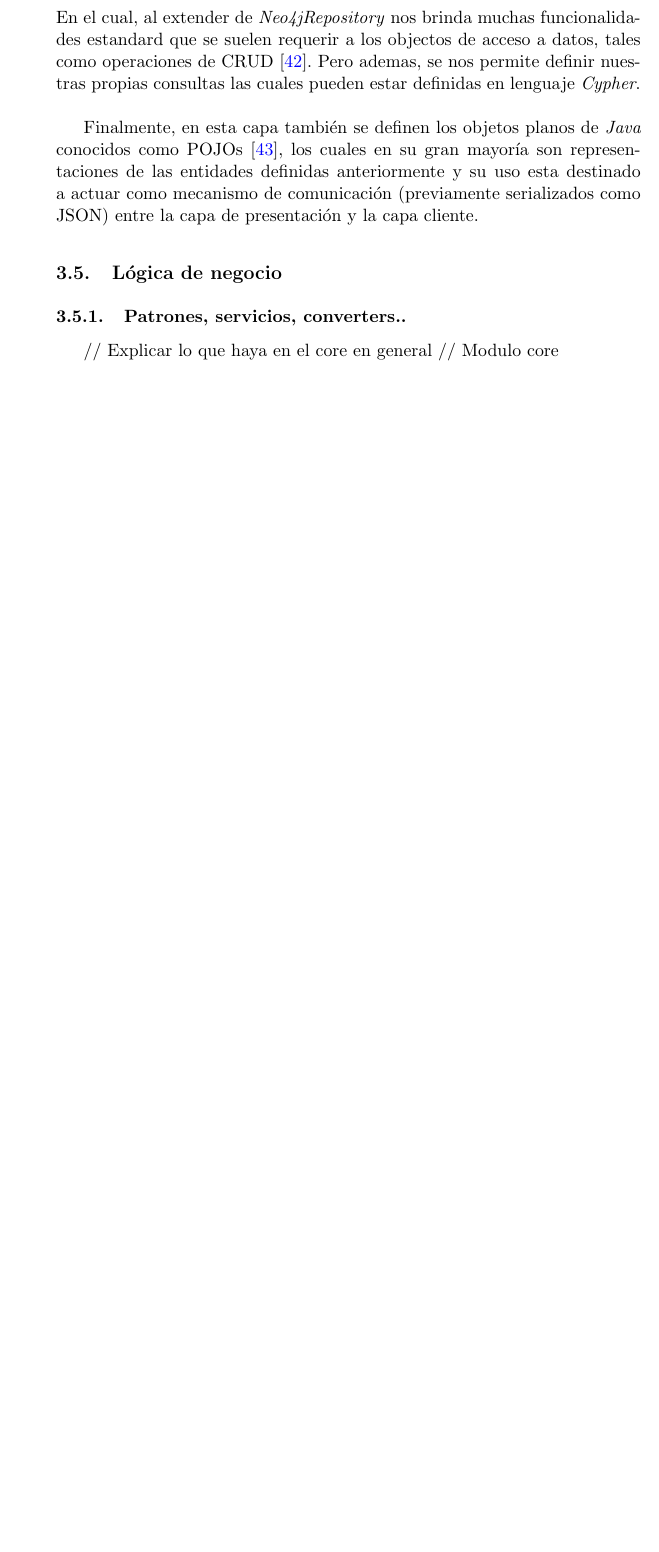
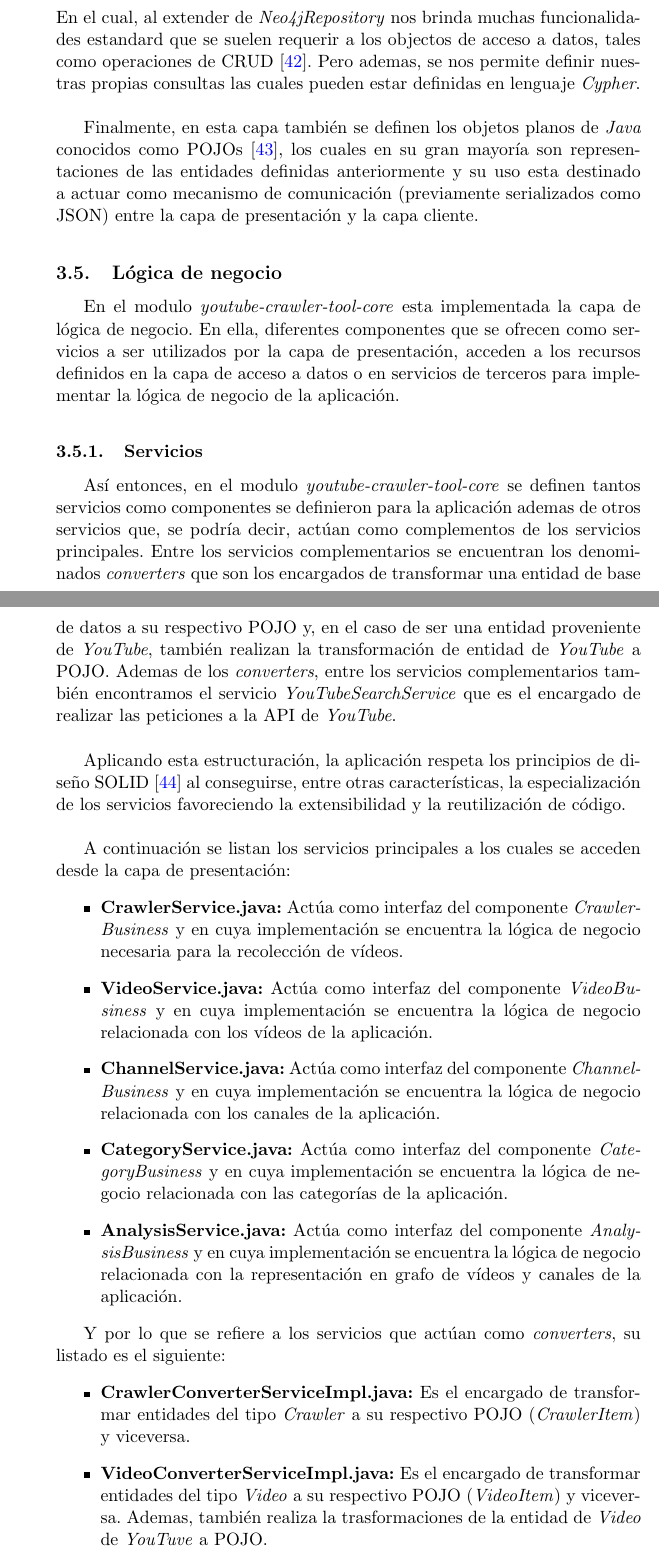
Before and after one commit to jsanchezmend/TFGAntivacunas, a LaTeX document (Memoria/TFG_JavierSanchezMendoza.tex): part of page 63 of 88 before the commit and two parts of pages 63 and 64 of 90 after it, the two joined at a grey line, cut so that both start at the same text, the shorter picture padded with empty space. Compiled offline with pdfLaTeX.

Commit message:
Servicios

```diff
--- a/Memoria/TFG_JavierSanchezMendoza.tex
+++ b/Memoria/TFG_JavierSanchezMendoza.tex
@@ -1693,8 +1693,27 @@ Finalmente, en esta capa también se definen los objetos planos de \textit{Java}
 \medskip
 
 \subsection{Lógica de negocio}
-\medskip
-\subsubsection{Patrones, servicios, converters..}
-// Explicar lo que haya en el core en general
-// Modulo core
-\medskip
+En el modulo \textit{youtube-crawler-tool-core} esta implementada la capa de lógica de negocio. En ella, diferentes componentes que se ofrecen como servicios a ser utilizados por la capa de presentación, acceden a los recursos definidos en la capa de acceso a datos o en servicios de terceros para implementar la lógica de negocio de la aplicación.
+\medskip
+
+\subsubsection{Servicios}
+Así entonces, en el modulo \textit{youtube-crawler-tool-core} se definen tantos servicios como componentes se definieron para la aplicación ademas de otros servicios que, se podría decir, actúan como complementos de los servicios principales. Entre los servicios complementarios se encuentran los denominados \textit{converters} que son los encargados de transformar una entidad de base de datos a su respectivo POJO y, en el caso de ser una entidad proveniente de \textit{YouTube}, también realizan la transformación de entidad de \textit{YouTube} a POJO. Ademas de los \textit{converters}, entre los servicios complementarios también encontramos el servicio \textit{YouTubeSearchService} que es el encargado de realizar las peticiones a la API de \textit{YouTube}.
+\\
+
+Aplicando esta estructuración, la aplicación respeta los principios de diseño SOLID \cite{44} al conseguirse, entre otras características,  la especialización de los servicios favoreciendo la extensibilidad y la reutilización de código.
+\\
+
+A continuación se listan los servicios principales a los cuales se acceden desde la capa de presentación:
+\begin{itemize}
+\item \textbf{CrawlerService.java:} Actúa como interfaz del componente \textit{CrawlerBusiness} y en cuya implementación se encuentra la lógica de negocio necesaria para la recolección de vídeos.
+\item \textbf{VideoService.java:} Actúa como interfaz del componente \textit{VideoBusiness} y en cuya implementación se encuentra la lógica de negocio relacionada con los vídeos de la aplicación.
+\item \textbf{ChannelService.java:} Actúa como interfaz del componente \textit{ChannelBusiness} y en cuya implementación se encuentra la lógica de negocio relacionada con los canales de la aplicación.
+\item \textbf{CategoryService.java:} Actúa como interfaz del componente \textit{CategoryBusiness} y en cuya implementación se encuentra la lógica de negocio relacionada con las categorías de la aplicación.
+\item \textbf{AnalysisService.java:} Actúa como interfaz del componente \textit{AnalysisBusiness} y en cuya implementación se encuentra la lógica de negocio relacionada con la representación en grafo de vídeos y canales de la aplicación.
+\end{itemize}
+
+Y por lo que se refiere a los servicios que actúan como \textit{converters}, su listado es el siguiente:
+\begin{itemize}
+\item \textbf{CrawlerConverterServiceImpl.java:} Es el encargado de transformar entidades del tipo \textit{Crawler} a su respectivo POJO (\textit{CrawlerItem}) y viceversa.
+\item \textbf{VideoConverterServiceImpl.java:} Es el encargado de transformar entidades del tipo \textit{Video} a su respectivo POJO (\textit{VideoItem}) y viceversa. Ademas, también realiza la trasformaciones de la entidad de \textit{Video} de \textit{YouTuve} a POJO.
+\item \textbf{ChannelConverterServiceImpl.java:} Es el encargado de transformar entidades del tipo \textit{Channel} a su respectivo POJO (\textit{ChannelItem}) y viceversa. Ademas, también realiza la trasformaciones de la entidad de \textit{Channel} de \textit{YouTuve} a POJO.
```
Also changed, not shown: Memoria/TFG_JavierSanchezMendoza.tex (27 more changed lines).
